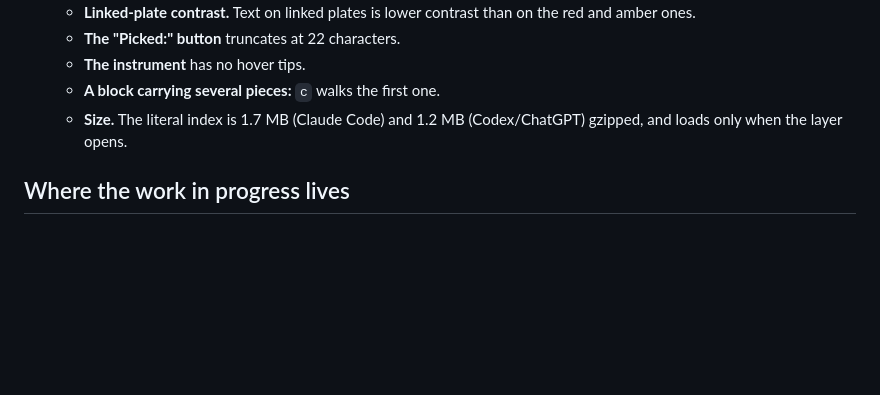
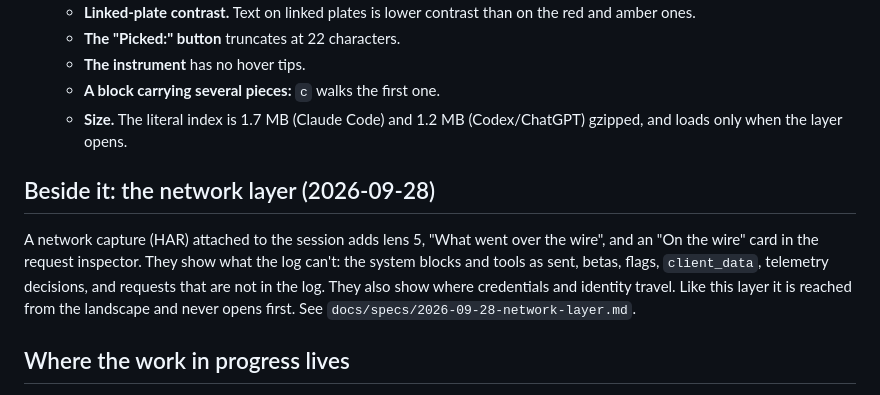
Before and after one commit to DMontgomery40/claude-code-prompt-source-map, a Markdown page: docs/harness-layer.md, the part around the change. GitHub-like rendering; blank space fills up the shorter version.

```diff
--- a/docs/harness-layer.md
+++ b/docs/harness-layer.md
@@ -79,6 +79,13 @@ on 2026-09-27.
   - **Size.** The literal index is 1.7 MB (Claude Code) and 1.2 MB (Codex/ChatGPT) gzipped, and loads
     only when the layer opens.
 
+## Beside it: the network layer (2026-09-28)
+A network capture (HAR) attached to the session adds lens 5, "What went over the wire", and an "On the
+wire" card in the request inspector. They show what the log can't: the system blocks and tools as sent,
+betas, flags, `client_data`, telemetry decisions, and requests that are not in the log. They also show
+where credentials and identity travel. Like this layer it is reached from the landscape and never opens
+first. See `docs/specs/2026-09-28-network-layer.md`.
+
 ## Where the work in progress lives
 Locally, in the gitignored `private/research/restart/`. That covers the brief, discovery scans, the four
 prototypes with their reports, and the combined build (`combined/`: data builders, the page,
```
Also changed, not shown: docs/specs/2026-09-28-network-layer.md (added, +215 -0 lines).
